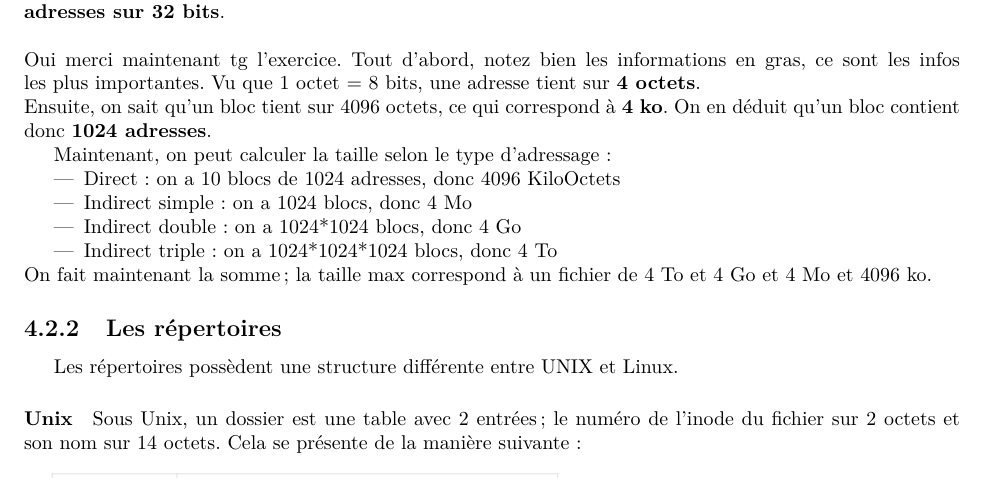
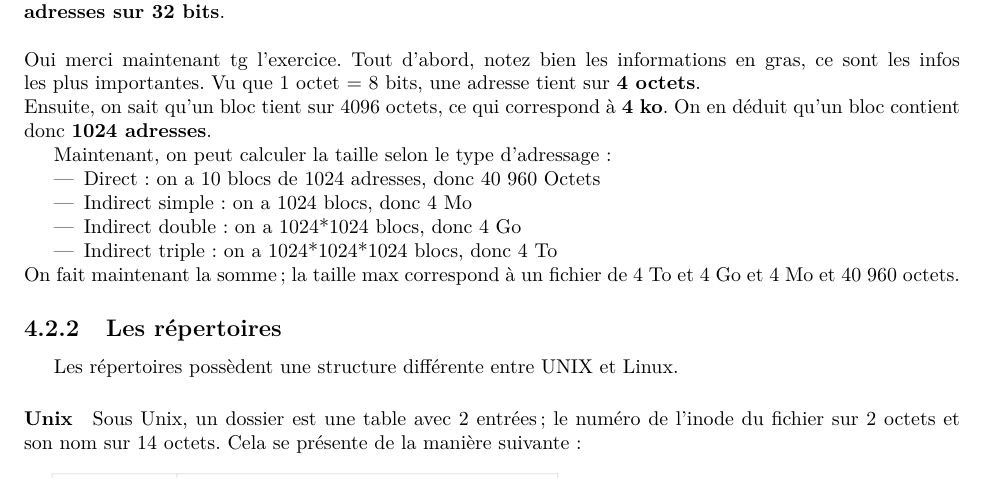
Before and after one commit to mooshicoolor/fiches_iut-morsay, a LaTeX document (Systeme/Sysfiche.tex): part of page 11 of 30, cut so that both start at the same text. Compiled offline with pdfLaTeX.

Commit message:
encore????

```diff
--- a/Systeme/Sysfiche.tex
+++ b/Systeme/Sysfiche.tex
@@ -307,12 +307,12 @@ Ensuite, on sait qu'un bloc tient sur 4096 octets, ce qui correspond à \textbf{
 
 Maintenant, on peut calculer la taille selon le type d'adressage:
 \begin{itemize}
-\item{Direct: on a 10 blocs de 1024 adresses, donc 4096 KiloOctets}
+\item{Direct: on a 10 blocs de 1024 adresses, donc 40 960 Octets}
 \item{Indirect simple: on a 1024 blocs, donc 4 Mo}
 \item{Indirect double: on a 1024*1024 blocs, donc 4 Go}
 \item{Indirect triple: on a 1024*1024*1024 blocs, donc 4 To}
 \end{itemize}
-On fait maintenant la somme; la taille max correspond à un fichier de 4 To et 4 Go et 4 Mo et 4096 ko.
+On fait maintenant la somme; la taille max correspond à un fichier de 4 To et 4 Go et 4 Mo et 40 960 octets.
 
 \subsection{Les répertoires}
 Les répertoires possèdent une structure différente entre UNIX et Linux.
```
Also changed, not shown: Systeme/Sysfiche.pdf, 2 other files.
